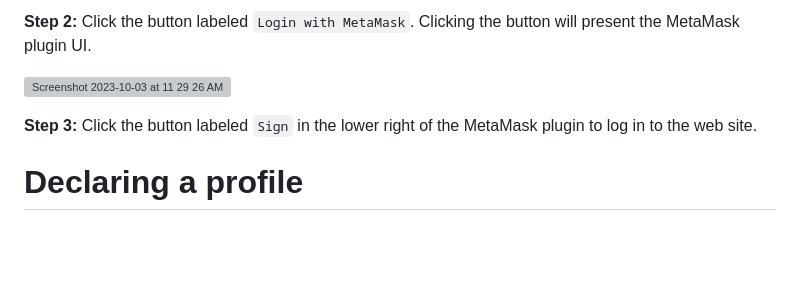
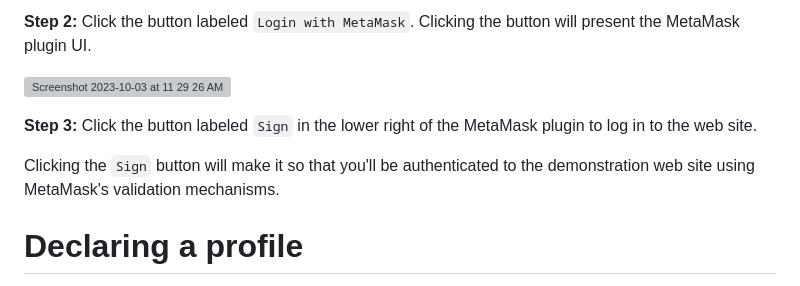
Before and after one commit to reselbob/SimpleWeb3Auth, a Markdown page: README.md, the part around the change. GitHub-like rendering; blank space fills up the shorter version; grey boxes are pictures that could not be loaded.

```diff
--- a/README.md
+++ b/README.md
@@ -65,6 +65,8 @@ You'll see the following web page.
 
 **Step 3:** Click the button labeled `Sign` in the lower right of the MetaMask plugin to log in to the web site.
 
+Clicking the `Sign` button will make it so that you'll be authenticated to the demonstration web site using MetaMask's validation mechanisms.
+
 # Declaring a profile
 
 The first time you login you will be asked to declare a profile by filling in the following form:
```
